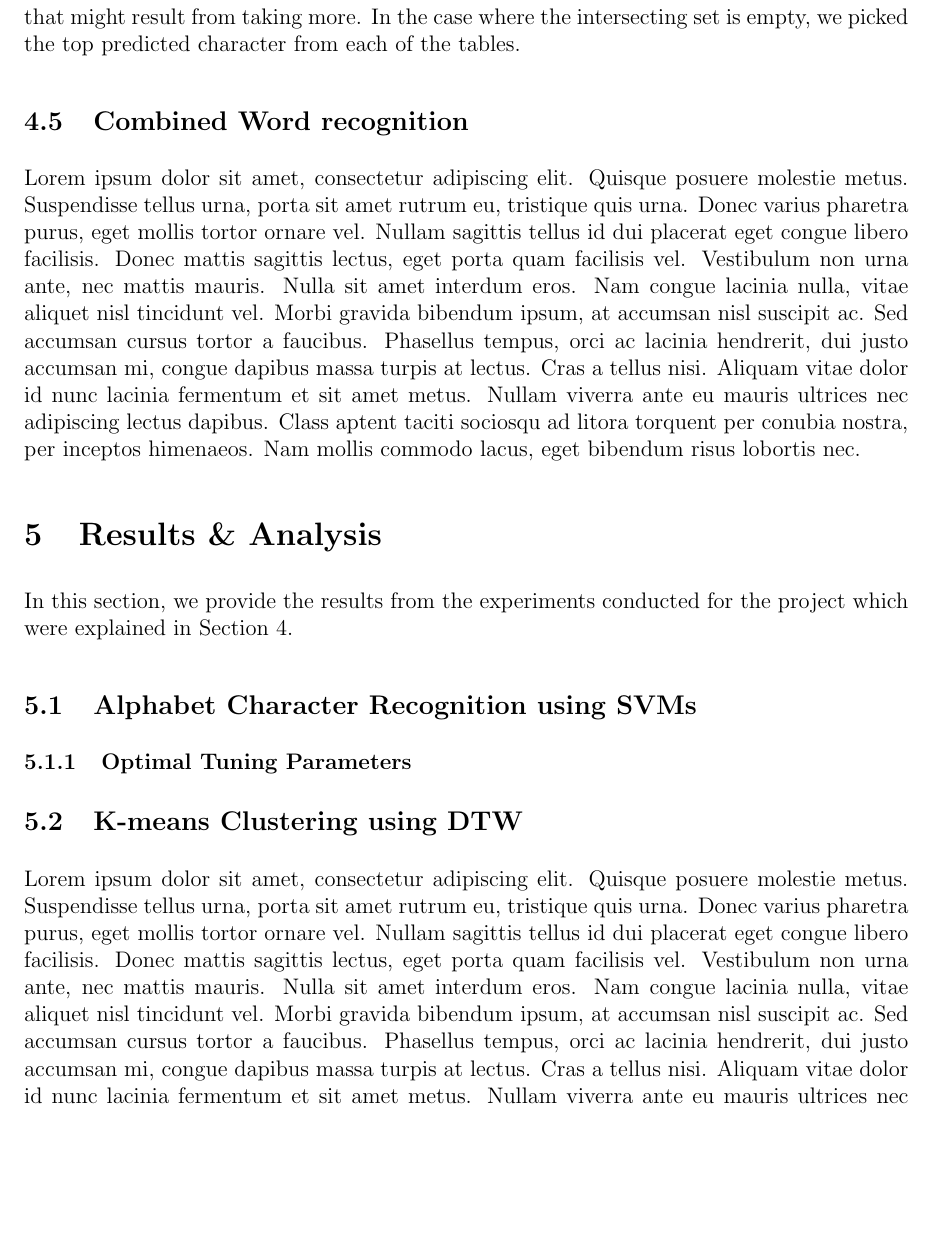
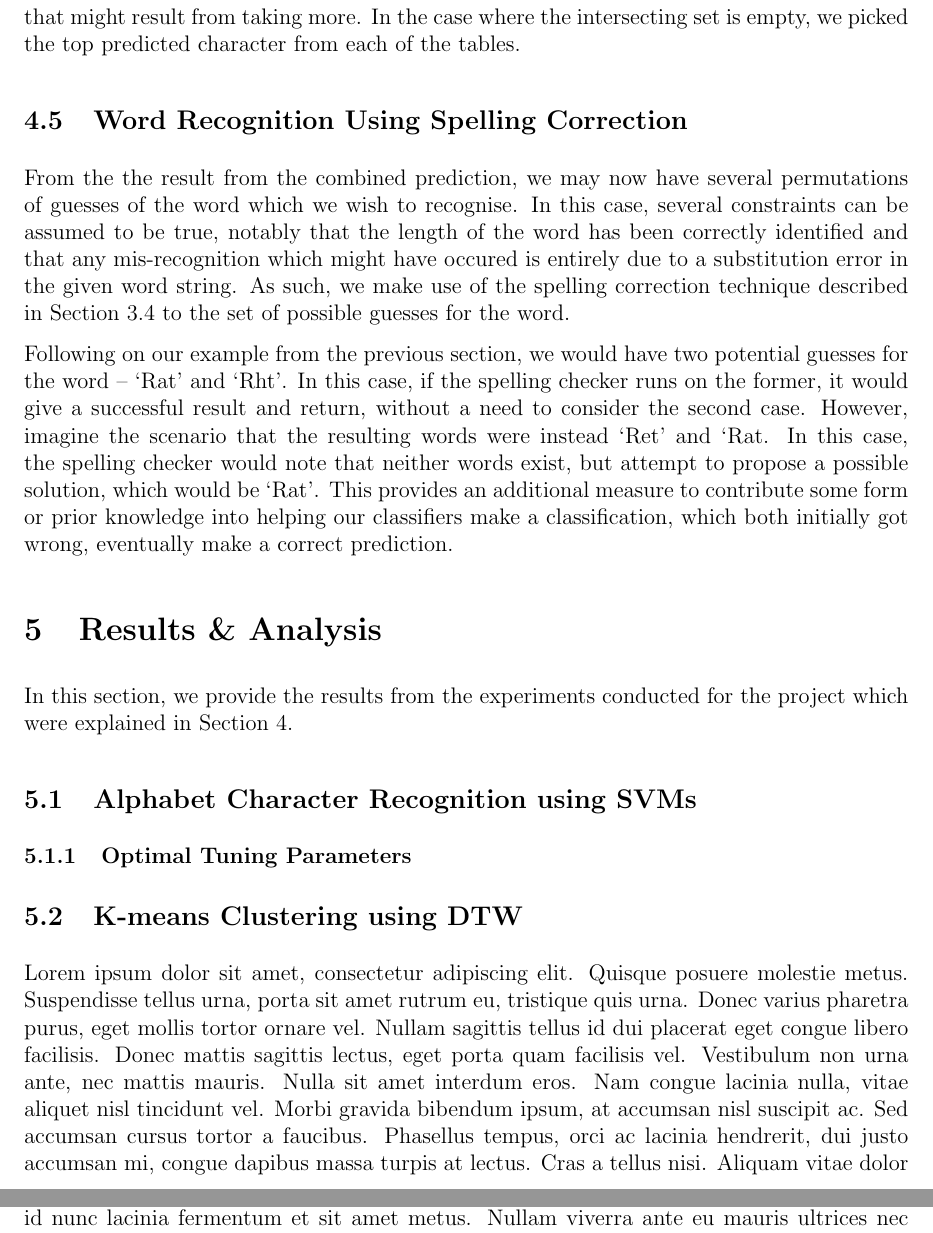
Before and after one commit to ebulagao27/handre, a LaTeX paper (docs/report/report.tex): part of page 13 of 16 before the commit and two parts of pages 13 and 15 of 17 after it, the two joined at a grey line, cut so that both start at the same text, the shorter picture padded with empty space. Compiled offline with pdfLaTeX.

Commit message:
combined approaches

```diff
--- a/docs/report/report.tex
+++ b/docs/report/report.tex
@@ -224,9 +224,12 @@ In this section, we desribe the experimental design which we undertook in order
 
 	After some experimentation, we emperically decided that selecting subset of 3 characters from each prediction table row was the best policy due to potentially large number of permutations that might result from taking more. In the case where the intersecting set is empty, we picked the top predicted character from each of the tables.
 
-\subsection{Combined Word recognition}
+\subsection{Word Recognition Using Spelling Correction}
 	\label{subsection:experiments:combinedword}
-	Lorem ipsum dolor sit amet, consectetur adipiscing elit. Quisque posuere molestie metus. Suspendisse tellus urna, porta sit amet rutrum eu, tristique quis urna. Donec varius pharetra purus, eget mollis tortor ornare vel. Nullam sagittis tellus id dui placerat eget congue libero facilisis. Donec mattis sagittis lectus, eget porta quam facilisis vel. Vestibulum non urna ante, nec mattis mauris. Nulla sit amet interdum eros. Nam congue lacinia nulla, vitae aliquet nisl tincidunt vel. Morbi gravida bibendum ipsum, at accumsan nisl suscipit ac. Sed accumsan cursus tortor a faucibus. Phasellus tempus, orci ac lacinia hendrerit, dui justo accumsan mi, congue dapibus massa turpis at lectus. Cras a tellus nisi. Aliquam vitae dolor id nunc lacinia fermentum et sit amet metus. Nullam viverra ante eu mauris ultrices nec adipiscing lectus dapibus. Class aptent taciti sociosqu ad litora torquent per conubia nostra, per inceptos himenaeos. Nam mollis commodo lacus, eget bibendum risus lobortis nec.
+	From the the result from the combined prediction, we may now have several permutations of guesses of the word which we wish to recognise. In this case, several constraints can be assumed to be true, notably that the length of the word has been correctly identified and that any mis-recognition which might have occured is entirely due to a substitution error in the given word string. As such, we make use of the spelling correction technique described in Section~\ref{subsection:spellingcheck} to the set of possible guesses for the word.
+
+	Following on our example from the previous section, we would have two potential guesses for the word -- `Rat' and `Rht'. In this case, if the spelling checker runs on the former, it would give a successful result and return, without a need to consider the second case. However, imagine the scenario that the resulting words were instead `Ret' and `Rat. In this case, the spelling checker would note that neither words exist, but attempt to propose a possible solution, which would be `Rat'. This provides an additional measure to contribute some form or prior knowledge into helping our classifiers make a classification, which both initially got wrong, eventually make a correct prediction.
+
 
 \section{Results \& Analysis}
 \label{section:results}
```
Also changed, not shown: docs/report/report.tex (6 more changed lines).
